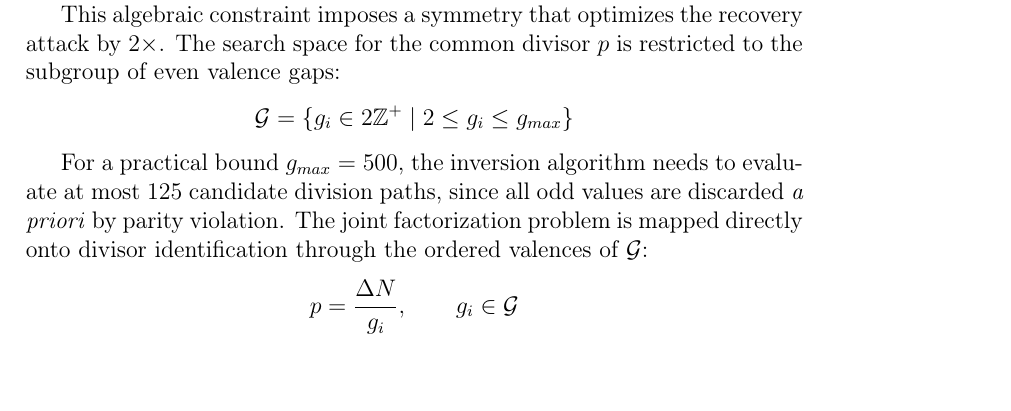
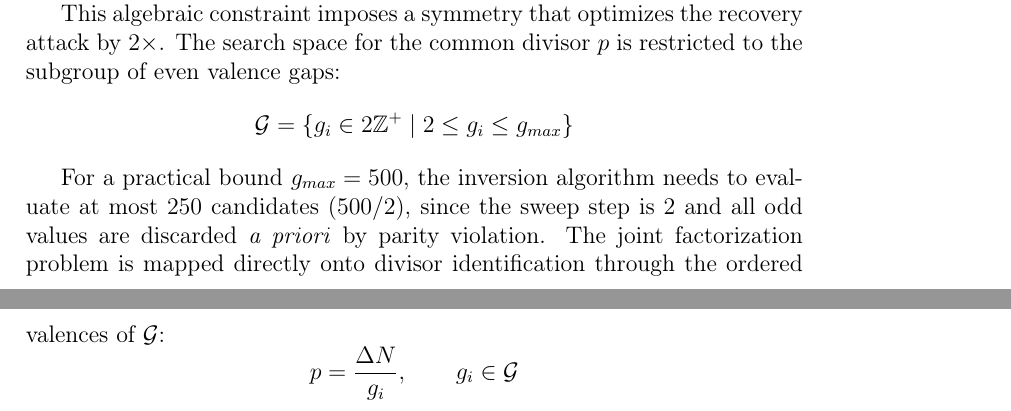
Before and after one commit to angualberto/The-Valence-Layer-Algorithm-A-Structured-Approach-to-Consecutive-Primes, a LaTeX paper (algoritimo_en.tex): part of page 13 of 19 before the commit and two parts of pages 13 and 14 of 19 after it, the two joined at a grey line, cut so that both start at the same text. Compiled offline with pdfLaTeX.

Commit message:
Fix parity optimization: 250 candidates (not 125) for max_gap=500 with step=2

```diff
--- a/algoritimo_en.tex
+++ b/algoritimo_en.tex
@@ -692,8 +692,9 @@ $p$ is restricted to the subgroup of even valence gaps:
 \]
 
 For a practical bound $g_{max} = 500$, the inversion algorithm needs
-to evaluate at most $125$ candidate division paths, since all odd
-values are discarded \textit{a priori} by parity violation.  The joint
+to evaluate at most $250$ candidates ($500/2$),
+since the sweep step is $2$ and all odd values are discarded
+\textit{a priori} by parity violation.  The joint
 factorization problem is mapped directly onto divisor identification
 through the ordered valences of $\mathcal{G}$:
 \[
```
Also changed, not shown: algoritimo_en.pdf, 1 other file.
